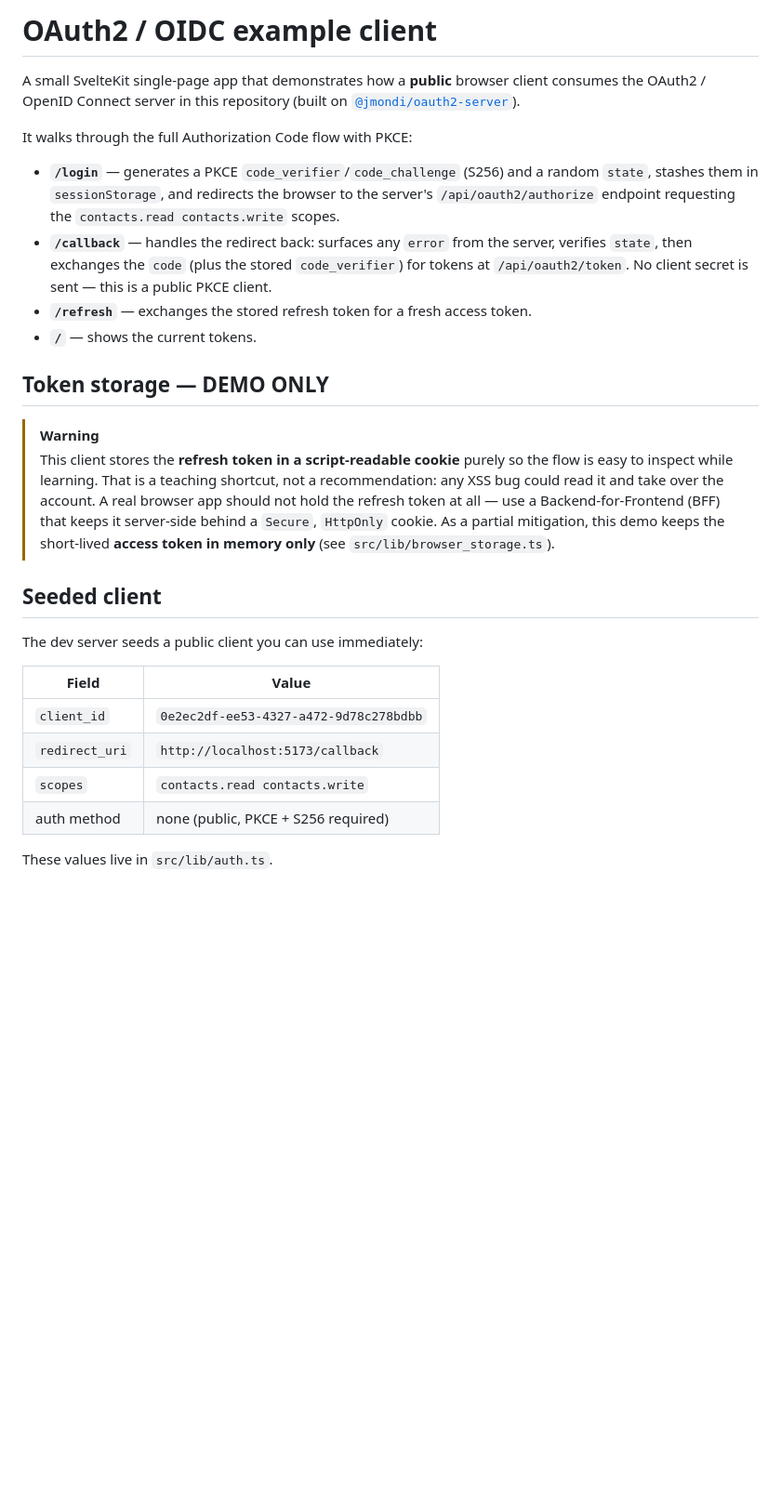
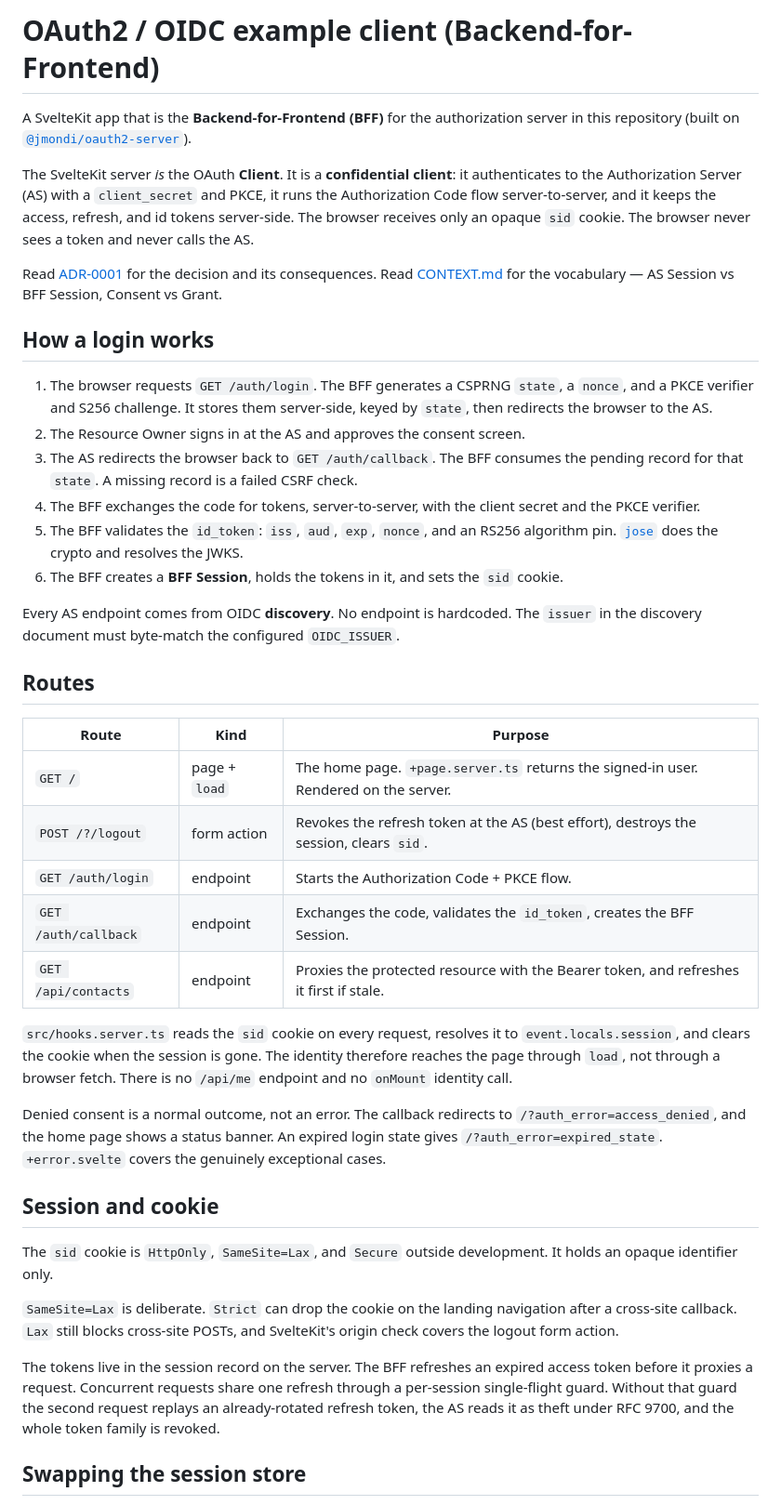
Before and after one commit to jasonraimondi/ts-oauth2-server-example, a Markdown page: example-client/README.md, the part around one of its changes. Shown at 93% size. Rendered like a GitHub page; blank space fills up the shorter version.

```diff
--- a/example-client/README.md
+++ b/example-client/README.md
@@ -1,42 +1,43 @@
-# OAuth2 / OIDC example client
+# OAuth2 / OIDC example client (Backend-for-Frontend)
 
-A small SvelteKit single-page app that demonstrates how a **public** browser
-client consumes the OAuth2 / OpenID Connect server in this repository
-(built on [`@jmondi/oauth2-server`](https://github.com/jasonraimondi/ts-oauth2-server)).
+A SvelteKit app that is the **Backend-for-Frontend (BFF)** for the authorization server in this repository (built on [`@jmondi/oauth2-server`](https://github.com/jasonraimondi/ts-oauth2-server)).
 
-It walks through the full Authorization Code flow with PKCE:
+The SvelteKit server _is_ the OAuth **Client**. It is a **confidential client**: it authenticates to the Authorization Server (AS) with a `client_secret` and PKCE, it runs the Authorization Code flow server-to-server, and it keeps the access, refresh, and id tokens server-side. The browser receives only an opaque `sid` cookie. The browser never sees a token and never calls the AS.
 
-- **`/login`** — generates a PKCE `code_verifier`/`code_challenge` (S256) and a
-  random `state`, stashes them in `sessionStorage`, and redirects the browser to
-  the server's `/api/oauth2/authorize` endpoint requesting the
-  `contacts.read contacts.write` scopes.
-- **`/callback`** — handles the redirect back: surfaces any `error` from the
-  server, verifies `state`, then exchanges the `code` (plus the stored
-  `code_verifier`) for tokens at `/api/oauth2/token`. No client secret is sent —
-  this is a public PKCE client.
-- **`/refresh`** — exchanges the stored refresh token for a fresh access token.
-- **`/`** — shows the current tokens.
+Read [ADR-0001](../docs/adr/0001-backend-for-frontend.md) for the decision and its consequences. Read [CONTEXT.md](../CONTEXT.md) for the vocabulary — AS Session vs BFF Session, Consent vs Grant.
 
-## Token storage — DEMO ONLY
+## How a login works
 
-> [!WARNING]
-> This client stores the **refresh token in a script-readable cookie** purely so
-> the flow is easy to inspect while learning. That is a teaching shortcut, not a
-> recommendation: any XSS bug could read it and take over the account. A real
-> browser app should not hold the refresh token at all — use a
-> Backend-for-Frontend (BFF) that keeps it server-side behind a `Secure`,
-> `HttpOnly` cookie. As a partial mitigation, this demo keeps the short-lived
-> **access token in memory only** (see `src/lib/browser_storage.ts`).
+1. The browser requests `GET /auth/login`. The BFF generates a CSPRNG `state`, a `nonce`, and a PKCE verifier and S256 challenge. It stores them server-side, keyed by `state`, then redirects the browser to the AS.
+2. The Resource Owner signs in at the AS and approves the consent screen.
+3. The AS redirects the browser back to `GET /auth/callback`. The BFF consumes the pending record for that `state`. A missing record is a failed CSRF check.
+4. The BFF exchanges the code for tokens, server-to-server, with the client secret and the PKCE verifier.
+5. The BFF validates the `id_token`: `iss`, `aud`, `exp`, `nonce`, and an RS256 algorithm pin. [`jose`](https://github.com/panva/jose) does the crypto and resolves the JWKS.
+6. The BFF creates a **BFF Session**, holds the tokens in it, and sets the `sid` cookie.
 
-## Seeded client
+Every AS endpoint comes from OIDC **discovery**. No endpoint is hardcoded. The `issuer` in the discovery document must byte-match the configured `OIDC_ISSUER`.
 
-The dev server seeds a public client you can use immediately:
+## Routes
 
-| Field          | Value                                  |
-| -------------- | -------------------------------------- |
-| `client_id`    | `0e2ec2df-ee53-4327-a472-9d78c278bdbb` |
-| `redirect_uri` | `http://localhost:5173/callback`       |
-| `scopes`       | `contacts.read contacts.write`         |
-| auth method    | none (public, PKCE + S256 required)    |
+| Route                | Kind          | Purpose                                                                                |
+| -------------------- | ------------- | -------------------------------------------------------------------------------------- |
+| `GET /`              | page + `load` | The home page. `+page.server.ts` returns the signed-in user. Rendered on the server.   |
+| `POST /?/logout`     | form action   | Revokes the refresh token at the AS (best effort), destroys the session, clears `sid`. |
+| `GET /auth/login`    | endpoint      | Starts the Authorization Code + PKCE flow.                                             |
+| `GET /auth/callback` | endpoint      | Exchanges the code, validates the `id_token`, creates the BFF Session.                 |
+| `GET /api/contacts`  | endpoint      | Proxies the protected resource with the Bearer token, and refreshes it first if stale. |
 
-These values live in `src/lib/auth.ts`.
+`src/hooks.server.ts` reads the `sid` cookie on every request, resolves it to `event.locals.session`, and clears the cookie when the session is gone. The identity therefore reaches the page through `load`, not through a browser fetch. There is no `/api/me` endpoint and no `onMount` identity call.
+
+Denied consent is a normal outcome, not an error. The callback redirects to `/?auth_error=access_denied`, and the home page shows a status banner. An expired login state gives `/?auth_error=expired_state`. `+error.svelte` covers the genuinely exceptional cases.
+
+## Session and cookie
+
+The `sid` cookie is `HttpOnly`, `SameSite=Lax`, and `Secure` outside development. It holds an opaque identifier only.
+
+`SameSite=Lax` is deliberate. `Strict` can drop the cookie on the landing navigation after a cross-site callback. `Lax` still blocks cross-site POSTs, and SvelteKit's origin check covers the logout form action.
+
+The tokens live in the session record on the server. The BFF refreshes an expired access token before it proxies a request. Concurrent requests share one refresh through a per-session single-flight guard. Without that guard the second request replays an already-rotated refresh token, the AS reads it as theft under RFC 9700, and the whole token family is revoked.
+
+## Swapping the session store
+
```
Also changed, not shown: other parts of example-client/README.md (+51 -14 lines).
